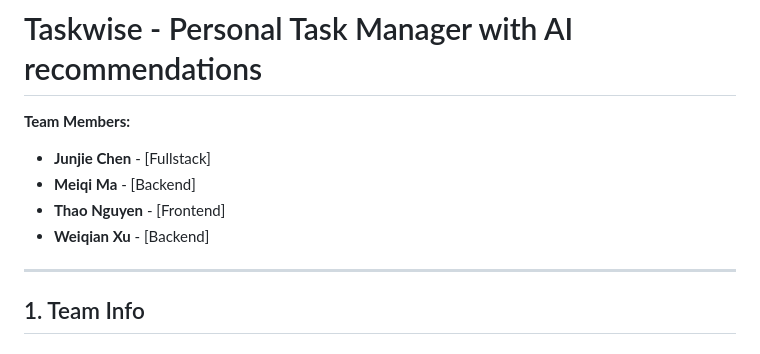
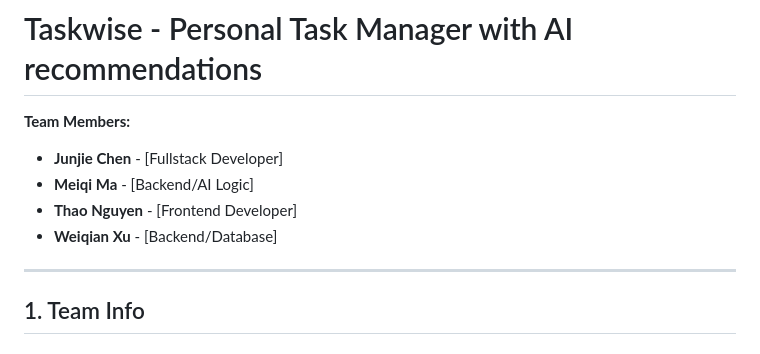
Before and after one commit to JunjieChen12/CS362TEAM8, a Markdown page: living document/Project Milestone-1.md, the part around the change. Rendered like a GitHub page.

Commit message:
Update team member roles in project document

```diff
--- a/living document/Project Milestone-1.md
+++ b/living document/Project Milestone-1.md
@@ -1,10 +1,10 @@
 # Taskwise - Personal Task Manager with AI recommendations
 
 **Team Members:**
-* **Junjie Chen** - [Fullstack]
-* **Meiqi Ma** - [Backend]
-* **Thao Nguyen** - [Frontend]
-* **Weiqian Xu** - [Backend]
+* **Junjie Chen** - [Fullstack Developer]
+* **Meiqi Ma** - [Backend/AI Logic]
+* **Thao Nguyen** - [Frontend Developer]
+* **Weiqian Xu** - [Backend/Database]
 
 ---
 
```
